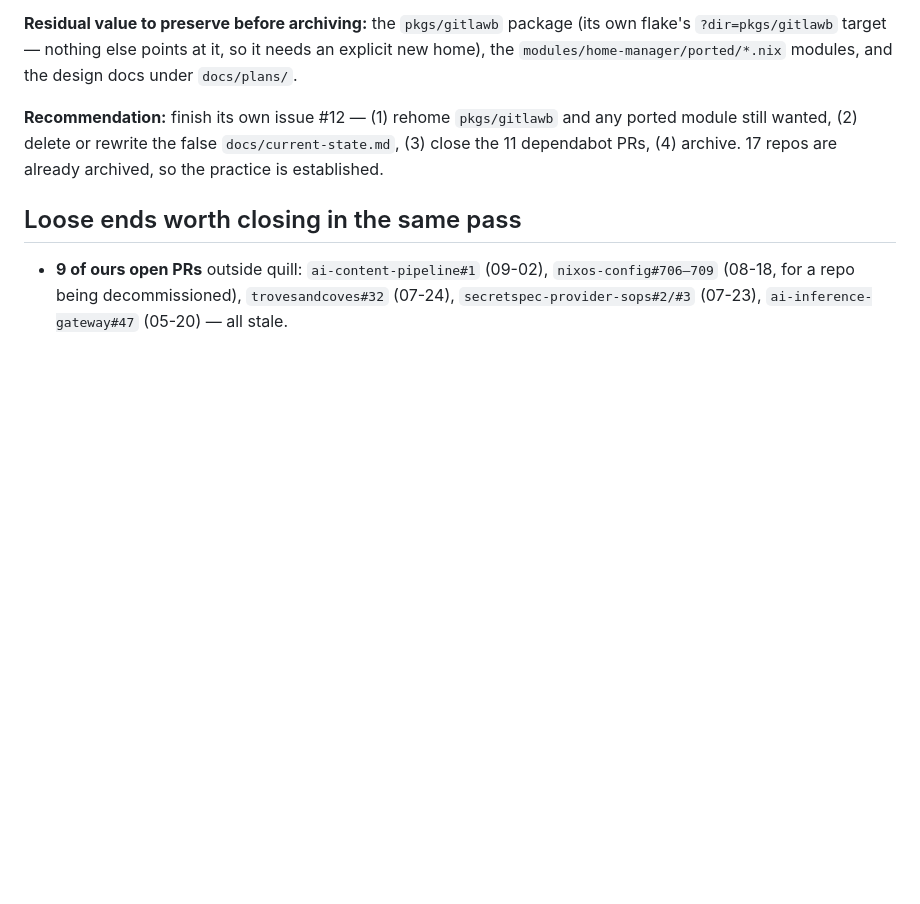
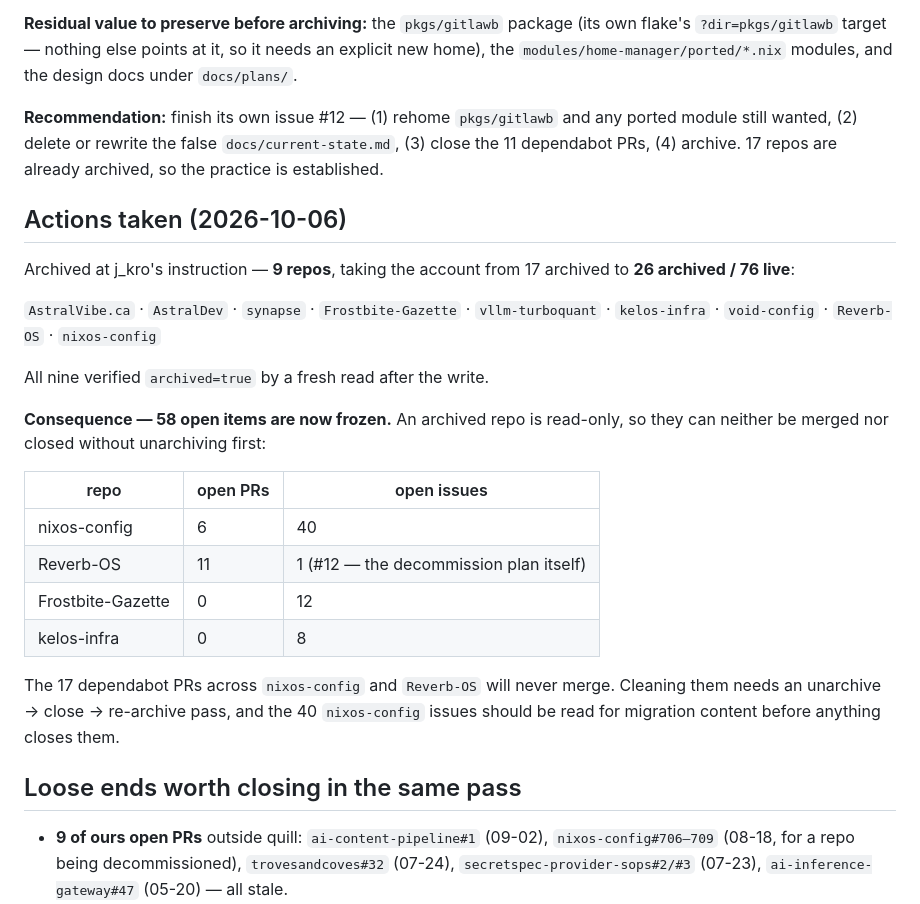
Before and after one commit to reverb256/homelab-ops, a Markdown page: docs/GITHUB-REPO-TRIAGE-2026-10-06.md, the part around the change. Rendered like a GitHub page; blank space fills up the shorter version.

Commit message:
docs: record the 9-repo archive pass + the 58 frozen open items it created

```diff
--- a/docs/GITHUB-REPO-TRIAGE-2026-10-06.md
+++ b/docs/GITHUB-REPO-TRIAGE-2026-10-06.md
@@ -96,6 +96,30 @@ Evidence, strongest first:
 still wanted, (2) delete or rewrite the false `docs/current-state.md`, (3) close the 11
 dependabot PRs, (4) archive. 17 repos are already archived, so the practice is established.
 
+## Actions taken (2026-10-06)
+
+Archived at j_kro's instruction — **9 repos**, taking the account from 17 archived to
+**26 archived / 76 live**:
+
+`AstralVibe.ca` · `AstralDev` · `synapse` · `Frostbite-Gazette` · `vllm-turboquant` ·
+`kelos-infra` · `void-config` · `Reverb-OS` · `nixos-config`
+
+All nine verified `archived=true` by a fresh read after the write.
+
+**Consequence — 58 open items are now frozen.** An archived repo is read-only, so they can
+neither be merged nor closed without unarchiving first:
+
+| repo | open PRs | open issues |
+|---|---|---|
+| nixos-config | 6 | 40 |
+| Reverb-OS | 11 | 1 (#12 — the decommission plan itself) |
+| Frostbite-Gazette | 0 | 12 |
+| kelos-infra | 0 | 8 |
+
+The 17 dependabot PRs across `nixos-config` and `Reverb-OS` will never merge. Cleaning them
+needs an unarchive → close → re-archive pass, and the 40 `nixos-config` issues should be read
+for migration content before anything closes them.
+
 ## Loose ends worth closing in the same pass
 
 - **9 of ours open PRs** outside quill: `ai-content-pipeline#1` (09-02), `nixos-config#706–709`
```
